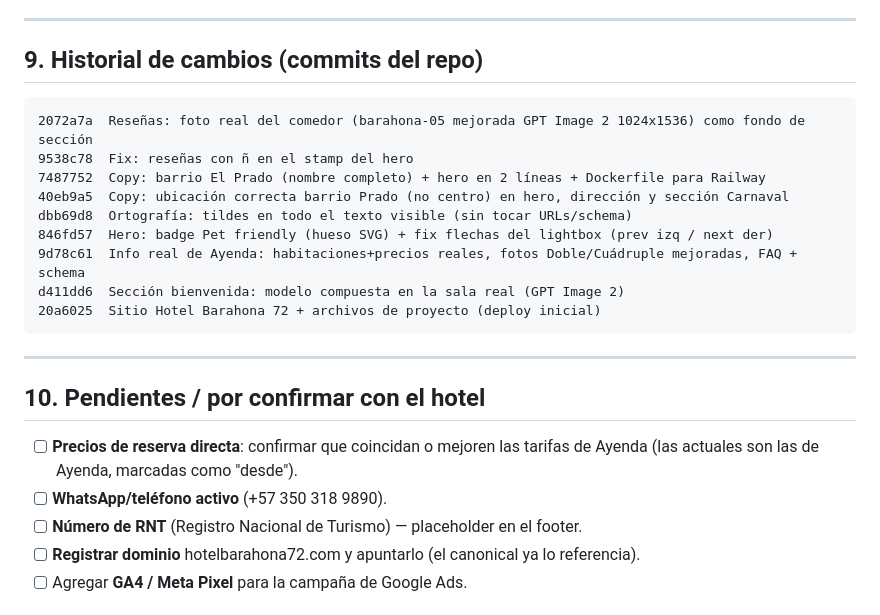
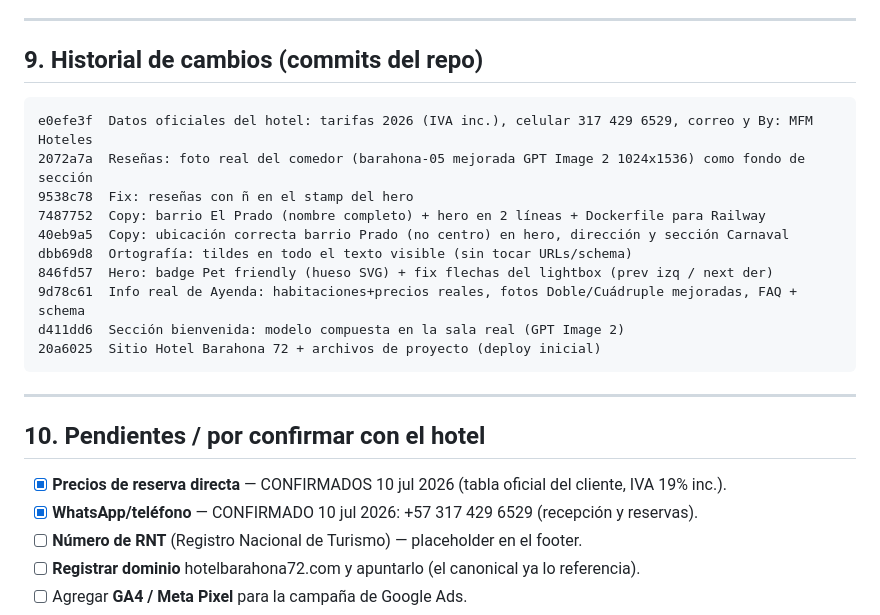
Before and after one commit to ThinkFlowLabs/HotelBarahona72, a Markdown page: project/PROJECT-STATUS.md, the part around one of its changes. Rendered like a GitHub page.

````diff
--- a/project/PROJECT-STATUS.md
+++ b/project/PROJECT-STATUS.md
@@ -197,6 +203,7 @@ carrusel, filtros. **Gotcha:** `scroll-behavior:smooth` desincroniza las medicio
 ## 9. Historial de cambios (commits del repo)
 
 ```
+e0efe3f  Datos oficiales del hotel: tarifas 2026 (IVA inc.), celular 317 429 6529, correo y By: MFM Hoteles
 2072a7a  Reseñas: foto real del comedor (barahona-05 mejorada GPT Image 2 1024x1536) como fondo de sección
 9538c78  Fix: reseñas con ñ en el stamp del hero
 7487752  Copy: barrio El Prado (nombre completo) + hero en 2 líneas + Dockerfile para Railway
@@ -212,9 +219,8 @@ d411dd6  Sección bienvenida: modelo compuesta en la sala real (GPT Image 2)
 
 ## 10. Pendientes / por confirmar con el hotel
 
-- [ ] **Precios de reserva directa**: confirmar que coincidan o mejoren las tarifas de Ayenda (las
-      actuales son las de Ayenda, marcadas como "desde").
-- [ ] **WhatsApp/teléfono activo** (+57 350 318 9890).
+- [x] **Precios de reserva directa** — CONFIRMADOS 10 jul 2026 (tabla oficial del cliente, IVA 19% inc.).
+- [x] **WhatsApp/teléfono** — CONFIRMADO 10 jul 2026: +57 317 429 6529 (recepción y reservas).
 - [ ] **Número de RNT** (Registro Nacional de Turismo) — placeholder en el footer.
 - [ ] **Registrar dominio** hotelbarahona72.com y apuntarlo (el canonical ya lo referencia).
 - [ ] Agregar **GA4 / Meta Pixel** para la campaña de Google Ads.
````
Also changed, not shown: other parts of project/PROJECT-STATUS.md (+23 -17 lines).
